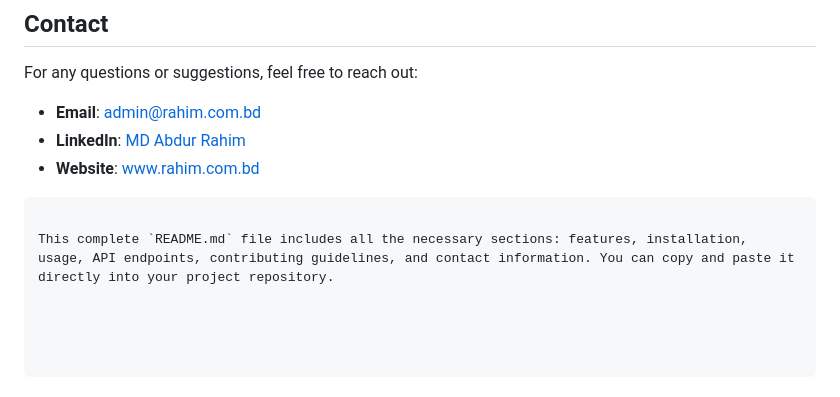
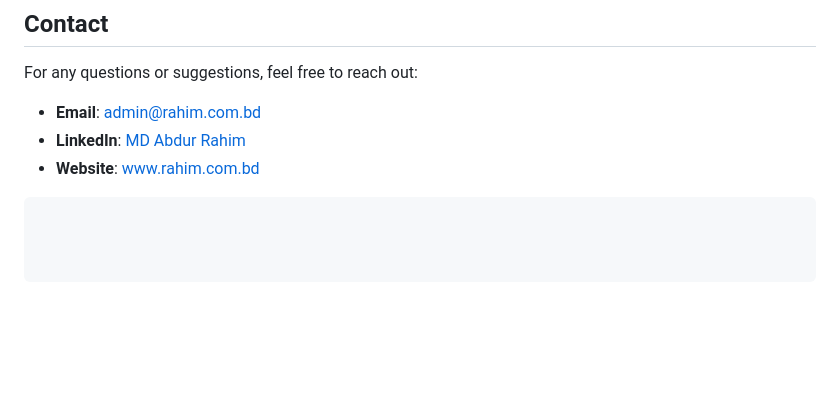
Before and after one commit to abdurrahimcs50/django-rest-auth-project, a Markdown page: README.md, the part around the change. Drawn GitHub-style; blank space fills up the shorter version.

````diff
--- a/README.md
+++ b/README.md
@@ -173,5 +173,3 @@ For any questions or suggestions, feel free to reach out:
 - **LinkedIn**: [MD Abdur Rahim](https://www.linkedin.com/in/abdurrahimcs50/)
 - **Website**: [www.rahim.com.bd](http://www.rahim.com.bd)
 ```
-
-This complete `README.md` file includes all the necessary sections: features, installation, usage, API endpoints, contributing guidelines, and contact information. You can copy and paste it directly into your project repository.
````
